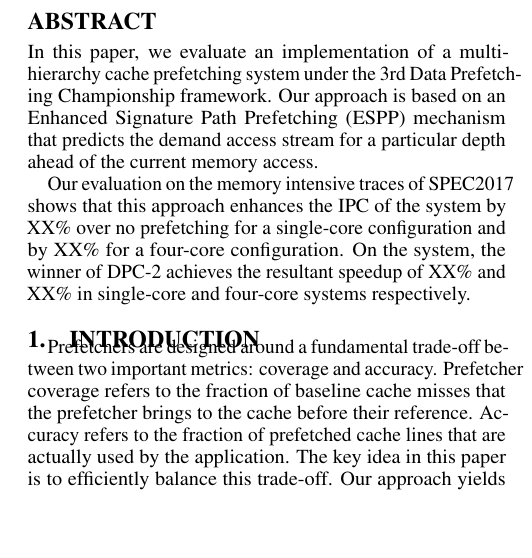
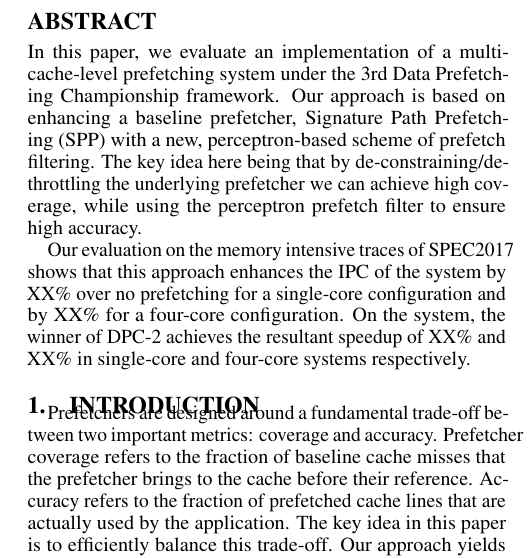
Before and after one commit to eshanbhatia22/DPC3_Paper_Published_Version, a LaTeX paper (main.tex, which reads abs.tex): part of one column of page 1 of 4, cut so that both start at the same text, the shorter picture padded with empty space. Compiled offline with pdfLaTeX.

Commit message:
refocus on perceptron novelty

```diff
--- a/abs.tex
+++ b/abs.tex
@@ -1,13 +1,17 @@
 \begin{abstract}
-In this paper, we evaluate an implementation of a multi-hierarchy cache
-prefetching system under the 3rd Data Prefetching Championship framework. Our
-approach is based on an Enhanced Signature Path Prefetching (ESPP) mechanism
-that predicts the demand access stream for a particular depth ahead of the
-current memory access.
+  In this paper, we evaluate an implementation of a multi-cache-level
+  prefetching system under the 3rd Data Prefetching Championship
+  framework. Our approach is based on enhancing a baseline prefetcher,
+  Signature Path Prefetching (SPP) with a new, perceptron-based scheme
+  of prefetch filtering.  The key idea here being that by
+  de-constraining/de-throttling the underlying prefetcher we can
+  achieve high coverage, while using the perceptron prefetch filter to
+  ensure high accuracy.
 
-Our evaluation on the memory intensive traces of SPEC2017 shows that
-this approach enhances the IPC of the system by XX\% over no prefetching
-for a single-core configuration and by XX\% for a four-core configuration.
-On the system, the winner of DPC-2 achieves the resultant speedup of XX\%
-and XX\% in single-core and four-core systems respectively.
+  Our evaluation on the memory intensive traces of SPEC2017 shows that
+  this approach enhances the IPC of the system by XX\% over no
+  prefetching for a single-core configuration and by XX\% for a
+  four-core configuration.  On the system, the winner of DPC-2
+  achieves the resultant speedup of XX\% and XX\% in single-core and
+  four-core systems respectively.
 \end{abstract}
```
